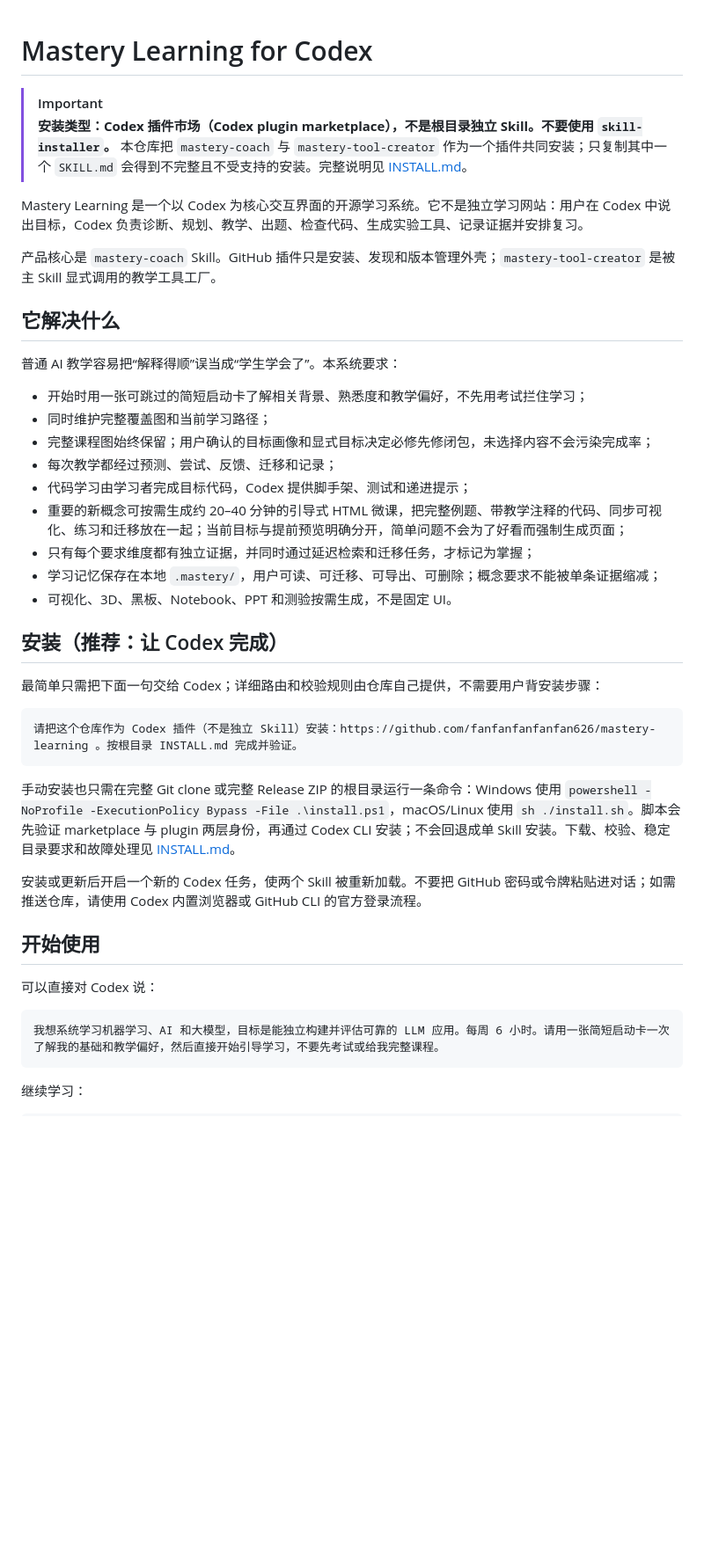
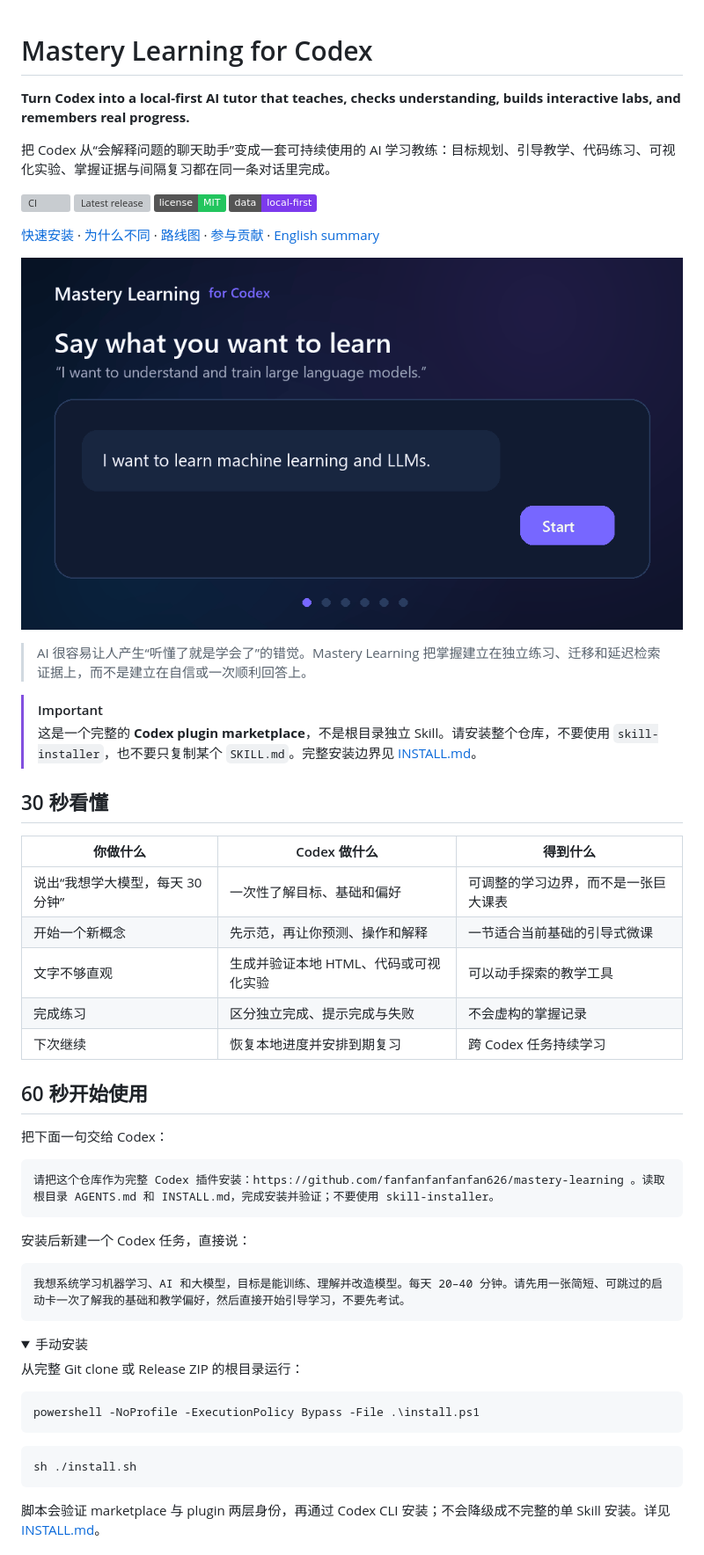
Before and after one commit to fanfanfanfanfan626/mastery-learning, a Markdown page: README.md, the part around one of its changes. Shown at 88% size. Drawn GitHub-style; pictures changed too: docs/assets/demo.gif (added); folded sections open; badges without logos; blank space fills up the shorter version; grey boxes are pictures that could not be loaded.

````diff
--- a/README.md
+++ b/README.md
@@ -1,48 +1,60 @@
 # Mastery Learning for Codex
 
+**Turn Codex into a local-first AI tutor that teaches, checks understanding, builds interactive labs, and remembers real progress.**
+
+把 Codex 从“会解释问题的聊天助手”变成一套可持续使用的 AI 学习教练：目标规划、引导教学、代码练习、可视化实验、掌握证据与间隔复习都在同一条对话里完成。
+
+[![CI](https://github.com/fanfanfanfanfan626/mastery-learning/actions/workflows/verify.yml/badge.svg)](https://github.com/fanfanfanfanfan626/mastery-learning/actions/workflows/verify.yml)
+[![Latest release](https://img.shields.io/github/v/release/fanfanfanfanfan626/mastery-learning?label=release)](https://github.com/fanfanfanfanfan626/mastery-learning/releases)
+[![License: MIT](https://img.shields.io/badge/license-MIT-22c55e.svg)](LICENSE)
+[![Local-first](https://img.shields.io/badge/data-local--first-7c3aed.svg)](#隐私与安全)
+
+[快速安装](#60-秒开始使用) · [为什么不同](#为什么不是普通-ai-导师) · [路线图](ROADMAP.md) · [参与贡献](CONTRIBUTING.md) · [English summary](#english-summary)
+
+![Mastery Learning for Codex demo: goal, guided lesson, interactive lab, mastery evidence, and review](docs/assets/demo.gif)
+
+> AI 很容易让人产生“听懂了就是学会了”的错觉。Mastery Learning 把掌握建立在独立练习、迁移和延迟检索证据上，而不是建立在自信或一次顺利回答上。
+
 > [!IMPORTANT]
-> **安装类型：Codex 插件市场（Codex plugin marketplace），不是根目录独立 Skill。不要使用 `skill-installer`。**
-> 本仓库把 `mastery-coach` 与 `mastery-tool-creator` 作为一个插件共同安装；只复制其中一个
-> `SKILL.md` 会得到不完整且不受支持的安装。完整说明见 [INSTALL.md](INSTALL.md)。
+> 这是一个完整的 **Codex plugin marketplace**，不是根目录独立 Skill。请安装整个仓库，不要使用 `skill-installer`，也不要只复制某个 `SKILL.md`。完整安装边界见 [INSTALL.md](INSTALL.md)。
 
-Mastery Learning 是一个以 Codex 为核心交互界面的开源学习系统。它不是独立学习网站：用户在 Codex 中说出目标，Codex 负责诊断、规划、教学、出题、检查代码、生成实验工具、记录证据并安排复习。
+## 30 秒看懂
 
-产品核心是 `mastery-coach` Skill。GitHub 插件只是安装、发现和版本管理外壳；`mastery-tool-creator` 是被主 Skill 显式调用的教学工具工厂。
+| 你做什么 | Codex 做什么 | 得到什么 |
+|---|---|---|
+| 说出“我想学大模型，每天 30 分钟” | 一次性了解目标、基础和偏好 | 可调整的学习边界，而不是一张巨大课表 |
+| 开始一个新概念 | 先示范，再让你预测、操作和解释 | 一节适合当前基础的引导式微课 |
+| 文字不够直观 | 生成并验证本地 HTML、代码或可视化实验 | 可以动手探索的教学工具 |
+| 完成练习 | 区分独立完成、提示完成与失败 | 不会虚构的掌握记录 |
+| 下次继续 | 恢复本地进度并安排到期复习 | 跨 Codex 任务持续学习 |
 
-## 它解决什么
+## 60 秒开始使用
 
-普通 AI 教学容易把“解释得顺”误当成“学生学会了”。本系统要求：
-
-- 开始时用一张可跳过的简短启动卡了解相关背景、熟悉度和教学偏好，不先用考试拦住学习；
-- 同时维护完整覆盖图和当前学习路径；
-- 完整课程图始终保留；用户确认的目标画像和显式目标决定必修先修闭包，未选择内容不会污染完成率；
-- 每次教学都经过预测、尝试、反馈、迁移和记录；
-- 代码学习由学习者完成目标代码，Codex 提供脚手架、测试和递进提示；
-- 重要的新概念可按需生成约 20–40 分钟的引导式 HTML 微课，把完整例题、带教学注释的代码、同步可视化、练习和迁移放在一起；当前目标与提前预览明确分开，简单问题不会为了好看而强制生成页面；
-- 只有每个要求维度都有独立证据，并同时通过延迟检索和迁移任务，才标记为掌握；
-- 学习记忆保存在本地 `.mastery/`，用户可读、可迁移、可导出、可删除；概念要求不能被单条证据缩减；
-- 可视化、3D、黑板、Notebook、PPT 和测验按需生成，不是固定 UI。
-
-## 安装（推荐：让 Codex 完成）
-
-最简单只需把下面一句交给 Codex；详细路由和校验规则由仓库自己提供，不需要用户背安装步骤：
+把下面一句交给 Codex：
 
 ```text
-请把这个仓库作为 Codex 插件（不是独立 Skill）安装：https://github.com/fanfanfanfanfan626/mastery-learning 。按根目录 INSTALL.md 完成并验证。
+请把这个仓库作为完整 Codex 插件安装：https://github.com/fanfanfanfanfan626/mastery-learning 。读取根目录 AGENTS.md 和 INSTALL.md，完成安装并验证；不要使用 skill-installer。
 ```
 
-手动安装也只需在完整 Git clone 或完整 Release ZIP 的根目录运行一条命令：Windows 使用
-`powershell -NoProfile -ExecutionPolicy Bypass -File .\install.ps1`，macOS/Linux 使用
-`sh ./install.sh`。脚本会先验证 marketplace 与 plugin 两层身份，再通过 Codex CLI 安装；不会回退成单 Skill 安装。下载、校验、稳定目录要求和故障处理见 [INSTALL.md](INSTALL.md)。
-
-安装或更新后开启一个新的 Codex 任务，使两个 Skill 被重新加载。不要把 GitHub 密码或令牌粘贴进对话；如需推送仓库，请使用 Codex 内置浏览器或 GitHub CLI 的官方登录流程。
-
-## 开始使用
-
-可以直接对 Codex 说：
+安装后新建一个 Codex 任务，直接说：
 
 ```text
-我想系统学习机器学习、AI 和大模型，目标是能独立构建并评估可靠的 LLM 应用。每周 6 小时。请用一张简短启动卡一次了解我的基础和教学偏好，然后直接开始引导学习，不要先考试或给我完整课程。
+我想系统学习机器学习、AI 和大模型，目标是能训练、理解并改造模型。每天 20–40 分钟。请先用一张简短、可跳过的启动卡一次了解我的基础和教学偏好，然后直接开始引导学习，不要先考试。
 ```
 
-继续学习：
+<details>
+<summary>手动安装</summary>
+
+从完整 Git clone 或 Release ZIP 的根目录运行：
+
+```powershell
+powershell -NoProfile -ExecutionPolicy Bypass -File .\install.ps1
+```
+
+```bash
+sh ./install.sh
+```
+
+脚本会验证 marketplace 与 plugin 两层身份，再通过 Codex CLI 安装；不会降级成不完整的单 Skill 安装。详见 [INSTALL.md](INSTALL.md)。
+</details>
+
````
Also changed, not shown: other parts of README.md (+57 -31 lines), CHANGELOG.md (+5 -0 lines), CONTRIBUTING.md (added, +44 -0 lines), ROADMAP.md (added, +36 -0 lines), docs/assets/social-preview.png (added), 10 other files.
